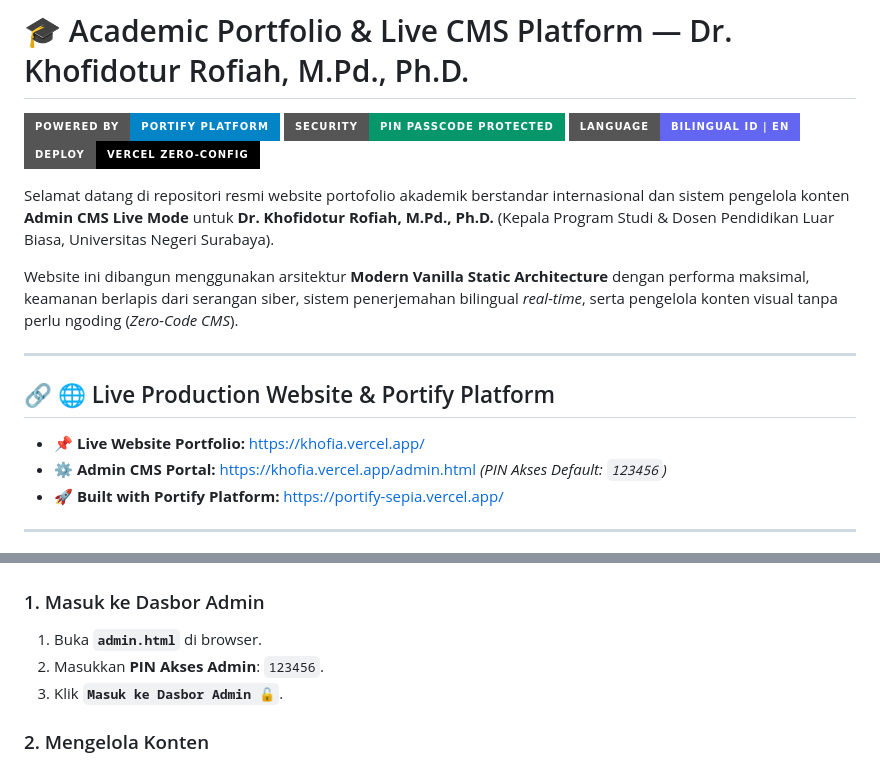
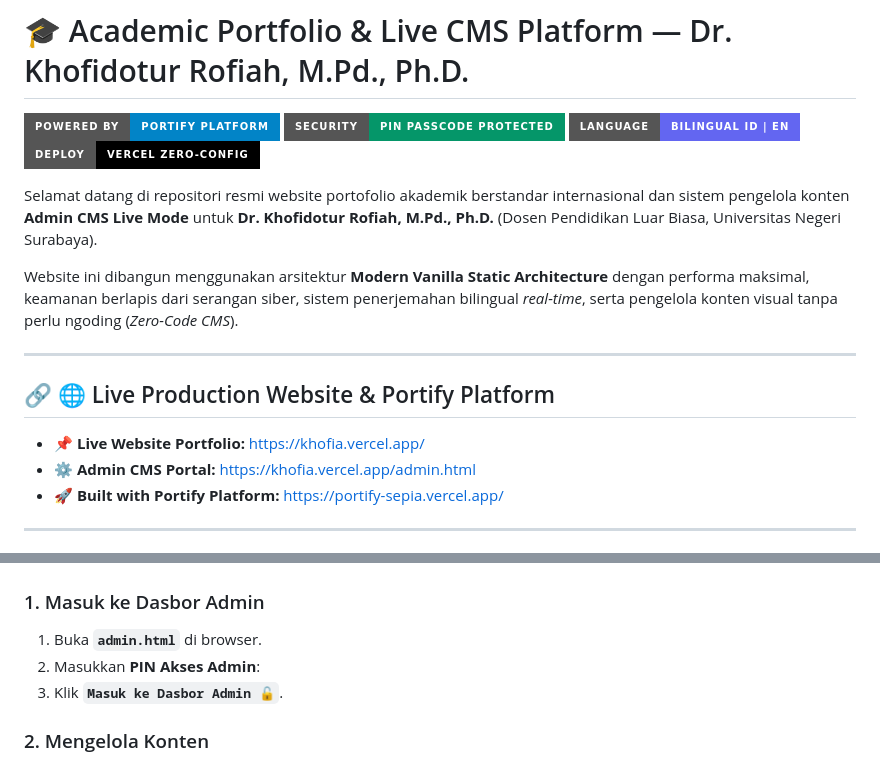
Before and after one commit to alwnfarhn-netizen/Portofolio-KH, a Markdown page: README.md, 2 parts joined by grey strips. GitHub-like rendering; badges without logos.

```diff
--- a/README.md
+++ b/README.md
@@ -5,7 +5,7 @@
 ![Bilingual](https://img.shields.io/badge/Language-Bilingual%20ID%20%7C%20EN-6366f1?style=for-the-badge)
 ![Deployment](https://img.shields.io/badge/Deploy-Vercel%20Zero--Config-000000?style=for-the-badge&logo=vercel)
 
-Selamat datang di repositori resmi website portofolio akademik berstandar internasional dan sistem pengelola konten **Admin CMS Live Mode** untuk **Dr. Khofidotur Rofiah, M.Pd., Ph.D.** (Kepala Program Studi & Dosen Pendidikan Luar Biasa, Universitas Negeri Surabaya).
+Selamat datang di repositori resmi website portofolio akademik berstandar internasional dan sistem pengelola konten **Admin CMS Live Mode** untuk **Dr. Khofidotur Rofiah, M.Pd., Ph.D.** (Dosen Pendidikan Luar Biasa, Universitas Negeri Surabaya).
 
 Website ini dibangun menggunakan arsitektur **Modern Vanilla Static Architecture** dengan performa maksimal, keamanan berlapis dari serangan siber, sistem penerjemahan bilingual *real-time*, serta pengelola konten visual tanpa perlu ngoding (*Zero-Code CMS*).
 
@@ -14,7 +14,7 @@ Website ini dibangun menggunakan arsitektur **Modern Vanilla Static Architecture
 ## 🔗 🌐 Live Production Website & Portify Platform
 
 - 📌 **Live Website Portfolio:** [https://khofia.vercel.app/](https://khofia.vercel.app/)
-- ⚙️ **Admin CMS Portal:** [https://khofia.vercel.app/admin.html](https://khofia.vercel.app/admin.html) *(PIN Akses Default: `123456`)*
+- ⚙️ **Admin CMS Portal:** [https://khofia.vercel.app/admin.html](https://khofia.vercel.app/admin.html)
 - 🚀 **Built with Portify Platform:** [https://portify-sepia.vercel.app/](https://portify-sepia.vercel.app/)
 
 ---
@@ -68,7 +68,7 @@ Admin CMS dilengkapi sistem perlindungan berlapis untuk memastikan data portofol
 
 ### 1. Masuk ke Dasbor Admin
 1. Buka **`admin.html`** di browser.
-2. Masukkan **PIN Akses Admin**: `123456`.
+2. Masukkan **PIN Akses Admin**:
 3. Klik **`Masuk ke Dasbor Admin 🔓`**.
 
 ### 2. Mengelola Konten
```
